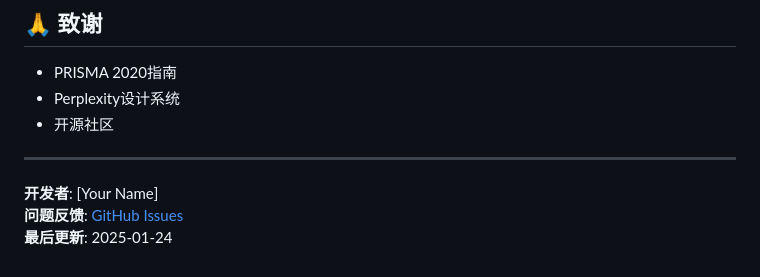
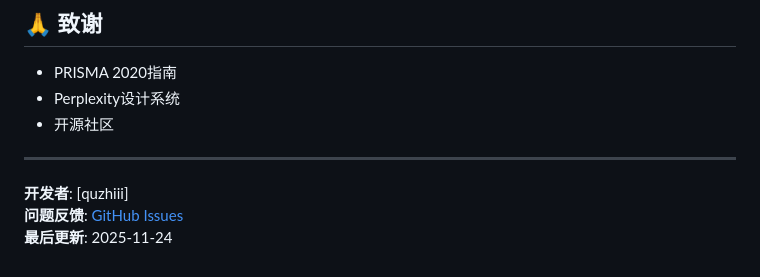
Before and after one commit to quzhiii/-PRISMA-, a Markdown page: README.md, the part around the change. Rendered like a GitHub page.

```diff
--- a/README.md
+++ b/README.md
@@ -146,6 +146,6 @@ MIT License
 
 ---
 
-**开发者**: [Your Name]
-**问题反馈**: [GitHub Issues](https://github.com/[your-username]/literature-screening-v30/issues)
-**最后更新**: 2025-01-24
+**开发者**: [quzhiii]
+**问题反馈**: [GitHub Issues](https://github.com/[quzhiii]/literature-screening-v30/issues)
+**最后更新**: 2025-11-24
```
